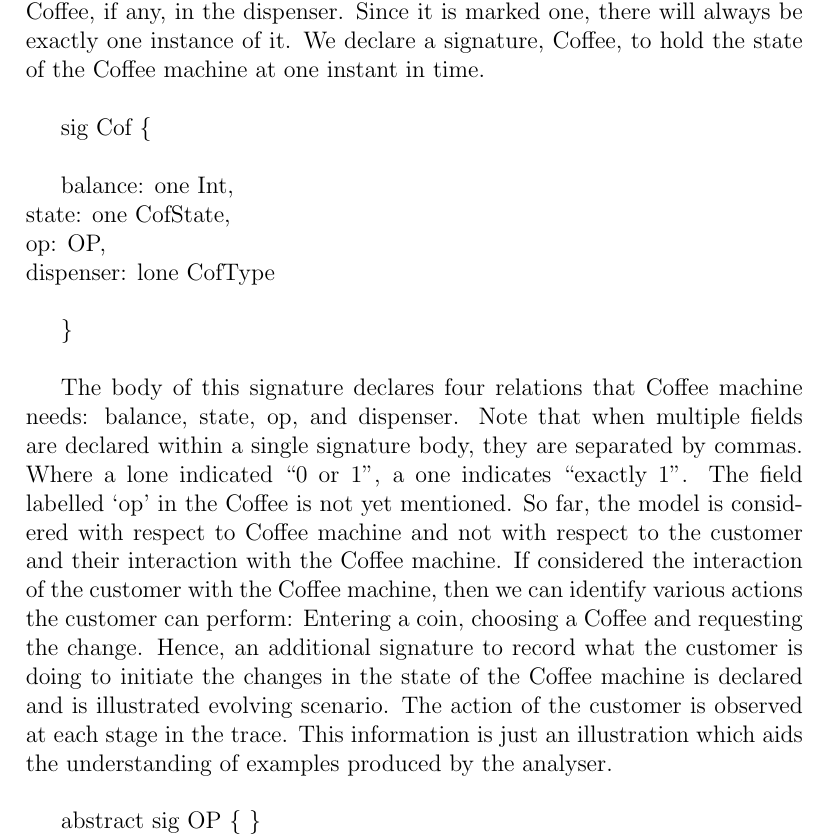
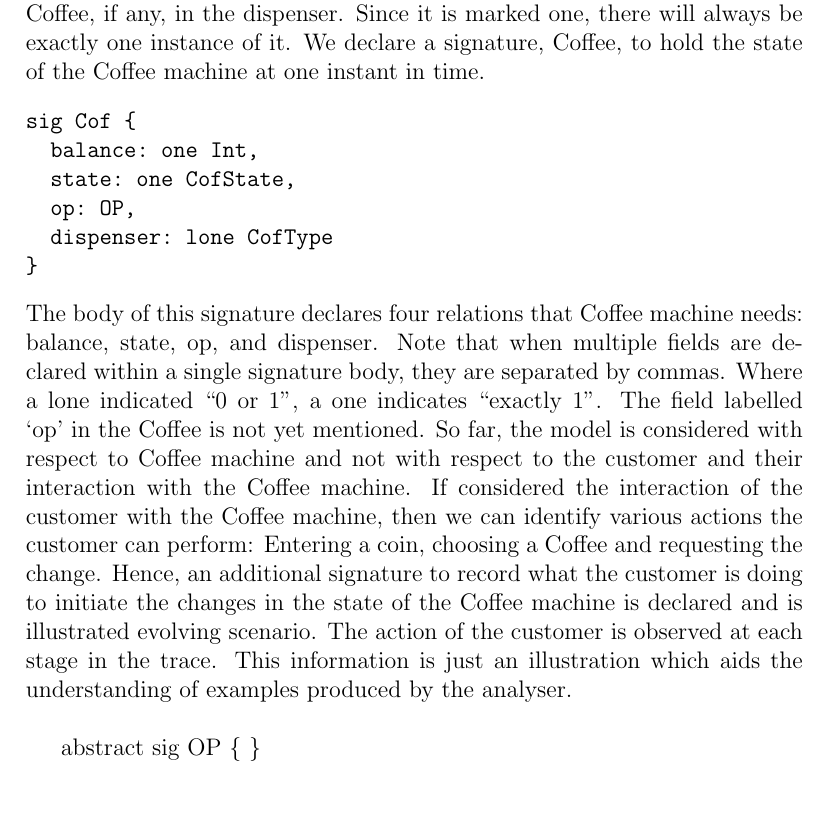
Before and after one commit to RPatne/Model-Checking, a LaTeX paper (DIS1.tex): part of page 38 of 67, cut so that both start at the same text, the shorter picture padded with empty space. Compiled offline with pdfLaTeX.

Commit message:
Introduced verbatim-environment.
Many(!) more environments are needed.

```diff
--- a/DIS1.tex
+++ b/DIS1.tex
@@ -587,17 +587,15 @@ A model is constructed which is considered as a representative of the Coffee mac
 abstract sig CofState \{ \}\\
 one sig Reset, Coin, Coffee, Change extends CoffeeState \{ \}\\
 It defines a set named CoffeeState. Here we can define relations that have this signature as their domain. Relations defined here behave like fields of an object in the OO paradigm. Another way to enforce that constraint would be to mark CoffeeState as abstract. An abstract signature only contains atoms which are also contained in one of its extending signatures. Exception: if there are no extending signatures, then the abstract keyword is ignored.\\
-The state of the Coffee machine consists of its current state as defined above, the amount of money that has been entered by the customer and the type of Coffee, if any, in the dispenser. Since it is marked one, there will always be exactly one instance of it. We declare a signature, Coffee, to hold the state of the Coffee machine at one instant in time.\\
-
-sig Cof \{ \\
-
-balance: one Int,\\
-state: one CofState,\\
-op: OP,\\
-dispenser: lone CofType\\
-
-\}\\
-
+The state of the Coffee machine consists of its current state as defined above, the amount of money that has been entered by the customer and the type of Coffee, if any, in the dispenser. Since it is marked one, there will always be exactly one instance of it. We declare a signature, Coffee, to hold the state of the Coffee machine at one instant in time.
+\begin{verbatim}
+sig Cof {
+  balance: one Int,
+  state: one CofState,
+  op: OP,
+  dispenser: lone CofType
+}
+\end{verbatim}
 The body of this signature declares four relations that Coffee machine needs: balance, state, op, and dispenser. Note that when multiple fields are declared within a single signature body, they are separated by commas. Where a lone indicated ``0 or 1", a one indicates ``exactly 1". The field labelled `op’ in the Coffee is not yet mentioned. So far, the model is considered with respect to Coffee machine and not with respect to the customer and their interaction with the Coffee machine. If considered the interaction of the customer with the Coffee machine, then we can identify various actions the customer can perform: Entering a coin, choosing a Coffee and requesting the change. Hence, an additional signature to record what the customer is doing to initiate the changes in the state of the Coffee machine is declared and is illustrated evolving scenario. The action of the customer is observed at each stage in the trace. This information is just an illustration which aids the understanding of examples produced by the analyser. \\
 
 abstract sig OP \{ \}\\
```
